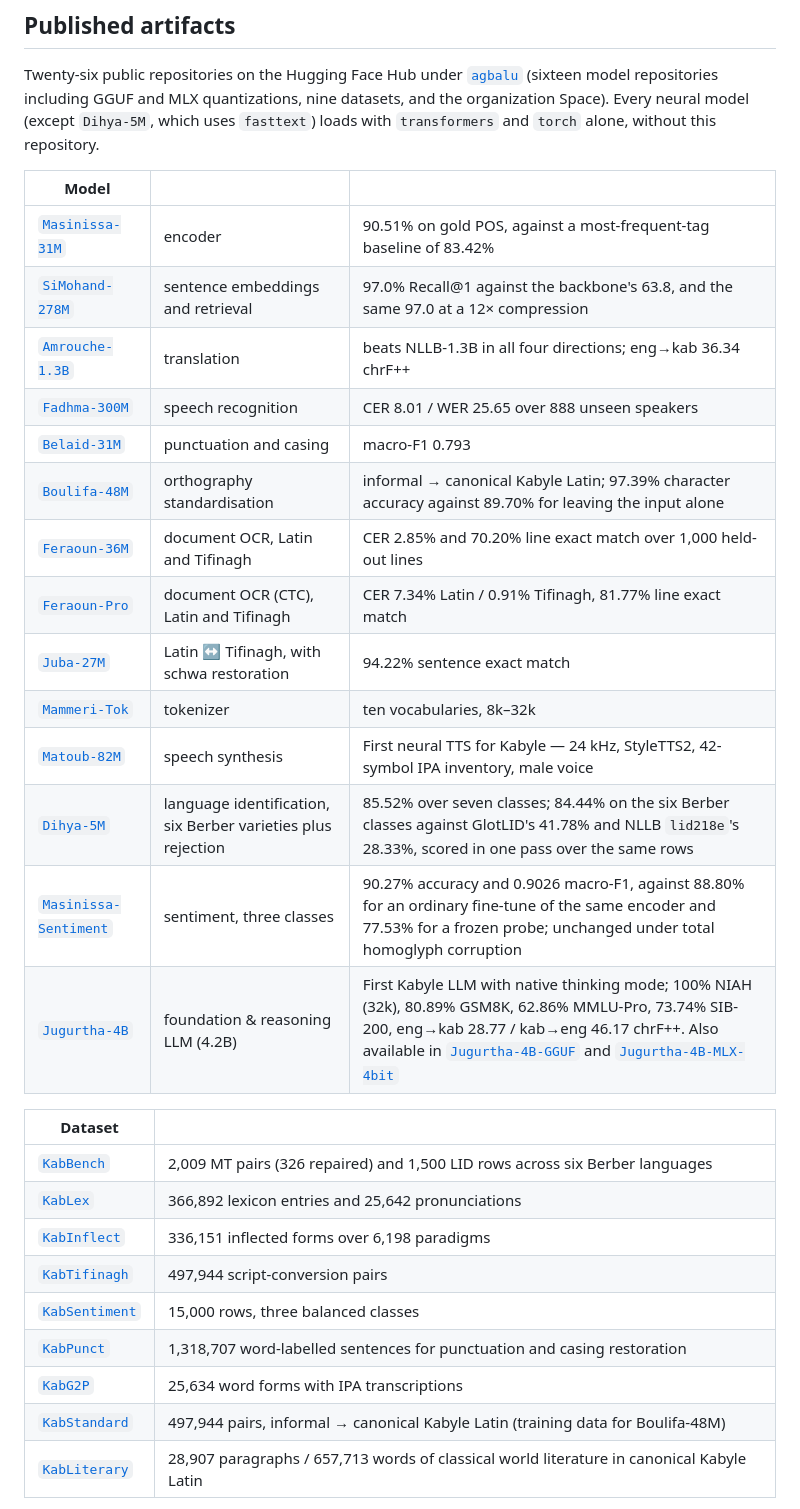
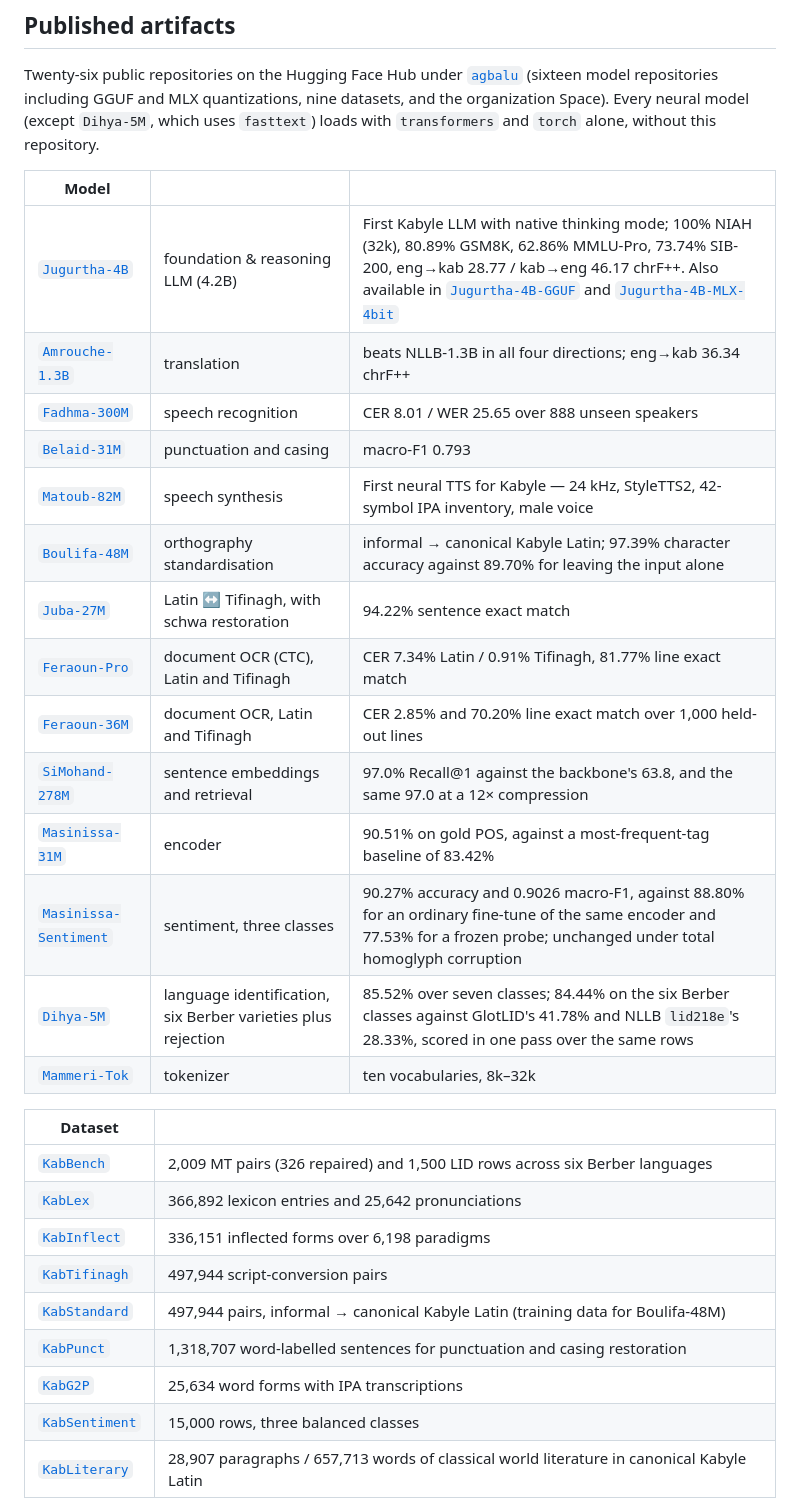
Before and after one commit to abderahmane-ai/agbalu, a Markdown page: README.md, the part around the change. Rendered like a GitHub page.

Commit message:
docs(org): order models and datasets by domain and tighten organization card

```diff
--- a/README.md
+++ b/README.md
@@ -27,20 +27,20 @@ without this repository.
 
 | Model | | |
 |---|---|---|
-| [`Masinissa-31M`](https://huggingface.co/agbalu/Masinissa-31M) | encoder | 90.51% on gold POS, against a most-frequent-tag baseline of 83.42% |
-| [`SiMohand-278M`](https://huggingface.co/agbalu/SiMohand-278M) | sentence embeddings and retrieval | 97.0% Recall@1 against the backbone's 63.8, and the same 97.0 at a 12× compression |
+| [`Jugurtha-4B`](https://huggingface.co/agbalu/Jugurtha-4B) | foundation & reasoning LLM (4.2B) | First Kabyle LLM with native thinking mode; 100% NIAH (32k), 80.89% GSM8K, 62.86% MMLU-Pro, 73.74% SIB-200, eng→kab 28.77 / kab→eng 46.17 chrF++. Also available in [`Jugurtha-4B-GGUF`](https://huggingface.co/agbalu/Jugurtha-4B-GGUF) and [`Jugurtha-4B-MLX-4bit`](https://huggingface.co/agbalu/Jugurtha-4B-MLX-4bit) |
 | [`Amrouche-1.3B`](https://huggingface.co/agbalu/Amrouche-1.3B) | translation | beats NLLB-1.3B in all four directions; eng→kab 36.34 chrF++ |
 | [`Fadhma-300M`](https://huggingface.co/agbalu/Fadhma-300M) | speech recognition | CER 8.01 / WER 25.65 over 888 unseen speakers |
 | [`Belaid-31M`](https://huggingface.co/agbalu/Belaid-31M) | punctuation and casing | macro-F1 0.793 |
+| [`Matoub-82M`](https://huggingface.co/agbalu/Matoub-82M) | speech synthesis | First neural TTS for Kabyle — 24 kHz, StyleTTS2, 42-symbol IPA inventory, male voice |
 | [`Boulifa-48M`](https://huggingface.co/agbalu/Boulifa-48M) | orthography standardisation | informal → canonical Kabyle Latin; 97.39% character accuracy against 89.70% for leaving the input alone |
+| [`Juba-27M`](https://huggingface.co/agbalu/Juba-27M) | Latin ↔ Tifinagh, with schwa restoration | 94.22% sentence exact match |
+| [`Feraoun-Pro`](https://huggingface.co/agbalu/Feraoun-Pro) | document OCR (CTC), Latin and Tifinagh | CER 7.34% Latin / 0.91% Tifinagh, 81.77% line exact match |
 | [`Feraoun-36M`](https://huggingface.co/agbalu/Feraoun-36M) | document OCR, Latin and Tifinagh | CER 2.85% and 70.20% line exact match over 1,000 held-out lines |
-| [`Feraoun-Pro`](https://huggingface.co/agbalu/Feraoun-Pro) | document OCR (CTC), Latin and Tifinagh | CER 7.34% Latin / 0.91% Tifinagh, 81.77% line exact match |
-| [`Juba-27M`](https://huggingface.co/agbalu/Juba-27M) | Latin ↔ Tifinagh, with schwa restoration | 94.22% sentence exact match |
+| [`SiMohand-278M`](https://huggingface.co/agbalu/SiMohand-278M) | sentence embeddings and retrieval | 97.0% Recall@1 against the backbone's 63.8, and the same 97.0 at a 12× compression |
+| [`Masinissa-31M`](https://huggingface.co/agbalu/Masinissa-31M) | encoder | 90.51% on gold POS, against a most-frequent-tag baseline of 83.42% |
+| [`Masinissa-Sentiment`](https://huggingface.co/agbalu/Masinissa-Sentiment) | sentiment, three classes | 90.27% accuracy and 0.9026 macro-F1, against 88.80% for an ordinary fine-tune of the same encoder and 77.53% for a frozen probe; unchanged under total homoglyph corruption |
+| [`Dihya-5M`](https://huggingface.co/agbalu/Dihya-5M) | language identification, six Berber varieties plus rejection | 85.52% over seven classes; 84.44% on the six Berber classes against GlotLID's 41.78% and NLLB `lid218e`'s 28.33%, scored in one pass over the same rows |
 | [`Mammeri-Tok`](https://huggingface.co/agbalu/Mammeri-Tok) | tokenizer | ten vocabularies, 8k–32k |
-| [`Matoub-82M`](https://huggingface.co/agbalu/Matoub-82M) | speech synthesis | First neural TTS for Kabyle — 24 kHz, StyleTTS2, 42-symbol IPA inventory, male voice |
-| [`Dihya-5M`](https://huggingface.co/agbalu/Dihya-5M) | language identification, six Berber varieties plus rejection | 85.52% over seven classes; 84.44% on the six Berber classes against GlotLID's 41.78% and NLLB `lid218e`'s 28.33%, scored in one pass over the same rows |
-| [`Masinissa-Sentiment`](https://huggingface.co/agbalu/Masinissa-Sentiment) | sentiment, three classes | 90.27% accuracy and 0.9026 macro-F1, against 88.80% for an ordinary fine-tune of the same encoder and 77.53% for a frozen probe; unchanged under total homoglyph corruption |
-| [`Jugurtha-4B`](https://huggingface.co/agbalu/Jugurtha-4B) | foundation & reasoning LLM (4.2B) | First Kabyle LLM with native thinking mode; 100% NIAH (32k), 80.89% GSM8K, 62.86% MMLU-Pro, 73.74% SIB-200, eng→kab 28.77 / kab→eng 46.17 chrF++. Also available in [`Jugurtha-4B-GGUF`](https://huggingface.co/agbalu/Jugurtha-4B-GGUF) and [`Jugurtha-4B-MLX-4bit`](https://huggingface.co/agbalu/Jugurtha-4B-MLX-4bit) |
 
 | Dataset | |
 |---|---|
@@ -48,10 +48,10 @@ without this repository.
 | [`KabLex`](https://huggingface.co/datasets/agbalu/KabLex) | 366,892 lexicon entries and 25,642 pronunciations |
 | [`KabInflect`](https://huggingface.co/datasets/agbalu/KabInflect) | 336,151 inflected forms over 6,198 paradigms |
 | [`KabTifinagh`](https://huggingface.co/datasets/agbalu/KabTifinagh) | 497,944 script-conversion pairs |
-| [`KabSentiment`](https://huggingface.co/datasets/agbalu/KabSentiment) | 15,000 rows, three balanced classes |
+| [`KabStandard`](https://huggingface.co/datasets/agbalu/KabStandard) | 497,944 pairs, informal → canonical Kabyle Latin (training data for Boulifa-48M) |
 | [`KabPunct`](https://huggingface.co/datasets/agbalu/KabPunct) | 1,318,707 word-labelled sentences for punctuation and casing restoration |
 | [`KabG2P`](https://huggingface.co/datasets/agbalu/KabG2P) | 25,634 word forms with IPA transcriptions |
-| [`KabStandard`](https://huggingface.co/datasets/agbalu/KabStandard) | 497,944 pairs, informal → canonical Kabyle Latin (training data for Boulifa-48M) |
+| [`KabSentiment`](https://huggingface.co/datasets/agbalu/KabSentiment) | 15,000 rows, three balanced classes |
 | [`KabLiterary`](https://huggingface.co/datasets/agbalu/KabLiterary) | 28,907 paragraphs / 657,713 words of classical world literature in canonical Kabyle Latin |
 
 Weights are Apache-2.0. Text keeps its upstream licences, so each card carries the licence
```
Also changed, not shown: docs/cards/organization.md (+13 -32 lines).
